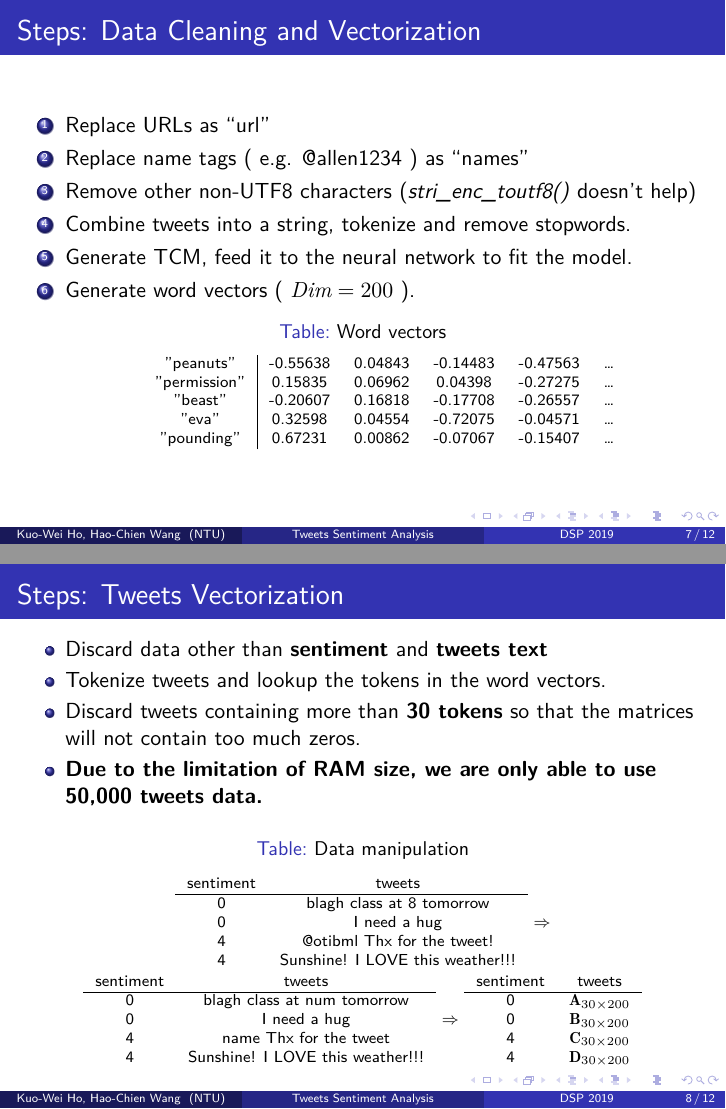
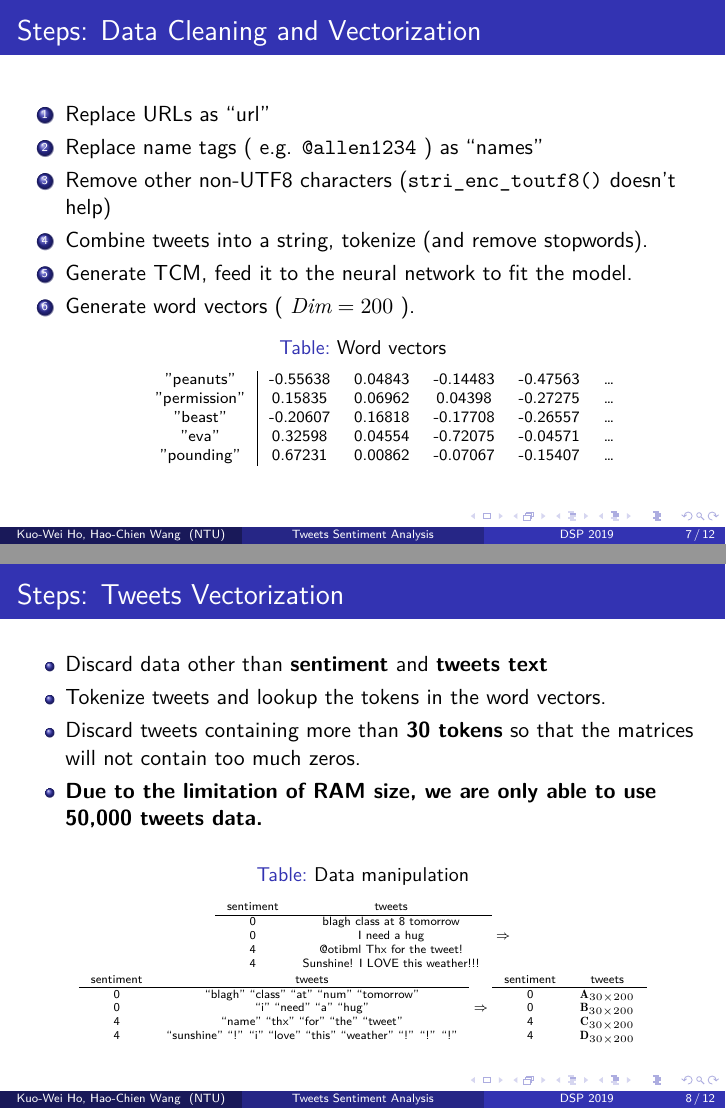
Before and after one commit to allen1236/dsp-summer-project, LaTeX slides (slides/slides.tex): pages 7 and 8 of 12, joined at a grey line. Compiled offline with XeLaTeX.

Commit message:
update slides

```diff
--- a/slides/slides.tex
+++ b/slides/slides.tex
@@ -6,6 +6,8 @@
 %\usepackage[utf8]{inputenc}
 \usefonttheme[onlymath]{serif}
 %\usepackage[T1]{fontenc}
+\graphicspath{ {./} }
+
 
 \usepackage{xeCJK}
 \setCJKmainfont{Noto Sans CJK SC}
@@ -113,19 +122,12 @@
 	\end{enumerate}
 \end{frame}
 
-\begin{frame}{Steps: Overview}
-    \begin{figure}[h]
-        \includegraphics[trim={2cm 5cm 0 12cm},clip,height=3in]{img/flow_chart.pdf}
-        \label{fig:}
-    \end{figure}
-\end{frame}
-
 \begin{frame}{Steps: Data Cleaning and Vectorization}
 	\begin{enumerate}
 		\item Replace URLs as ``url''
-		\item Replace name tags ( e.g. @allen1234 ) as ``names''
-		\item Remove other non-UTF8 characters (\textit{stri\_enc\_toutf8()} doesn't help)
-		\item Combine tweets into a string, tokenize and remove stopwords.
+		\item Replace name tags ( e.g. \texttt{@allen1234} ) as ``names''
+		\item Remove other non-UTF8 characters (\texttt{stri\_enc\_toutf8()} doesn't help)
+		\item Combine tweets into a string, tokenize (and remove stopwords).
 		\item Generate TCM, feed it to the neural network to fit the model.
 		\item Generate word vectors ( $Dim = 200 $ ).
 	\begin{table}[htpb]
@@ -153,7 +155,7 @@
 
 	\end{itemize}
 	\begin{table}[htpb]
-		\scriptsize
+		\tiny
 		\centering
 		\caption{Data manipulation}
 		\label{tab:dataMan}
@@ -169,10 +171,10 @@
 		\begin{tabular}{c c}
 			sentiment & tweets \\
 			\hline
-			 0 & blagh class at num tomorrow \\
-			 0 & I need a hug \\
-			 4 & name Thx for the tweet\\
-			 4 & Sunshine! I LOVE this weather!!! \\
+			 0 & ``blagh'' ``class'' ``at'' ``num'' ``tomorrow'' \\
+			 0 & ``i'' ``need'' ``a'' ``hug'' \\
+			 4 & ``name'' ``thx'' ``for'' ``the'' ``tweet''\\
+			 4 & ``sunshine'' ``!'' ``i'' ``love'' ``this'' ``weather'' ``!'' ``!'' ``!'' \\
 		\end{tabular}
 		$\Rightarrow$
 		\begin{tabular}{c c}
```
Also changed, not shown: slides/slides.pdf, slides/slides.tex (9 more changed lines), 6 other files.
